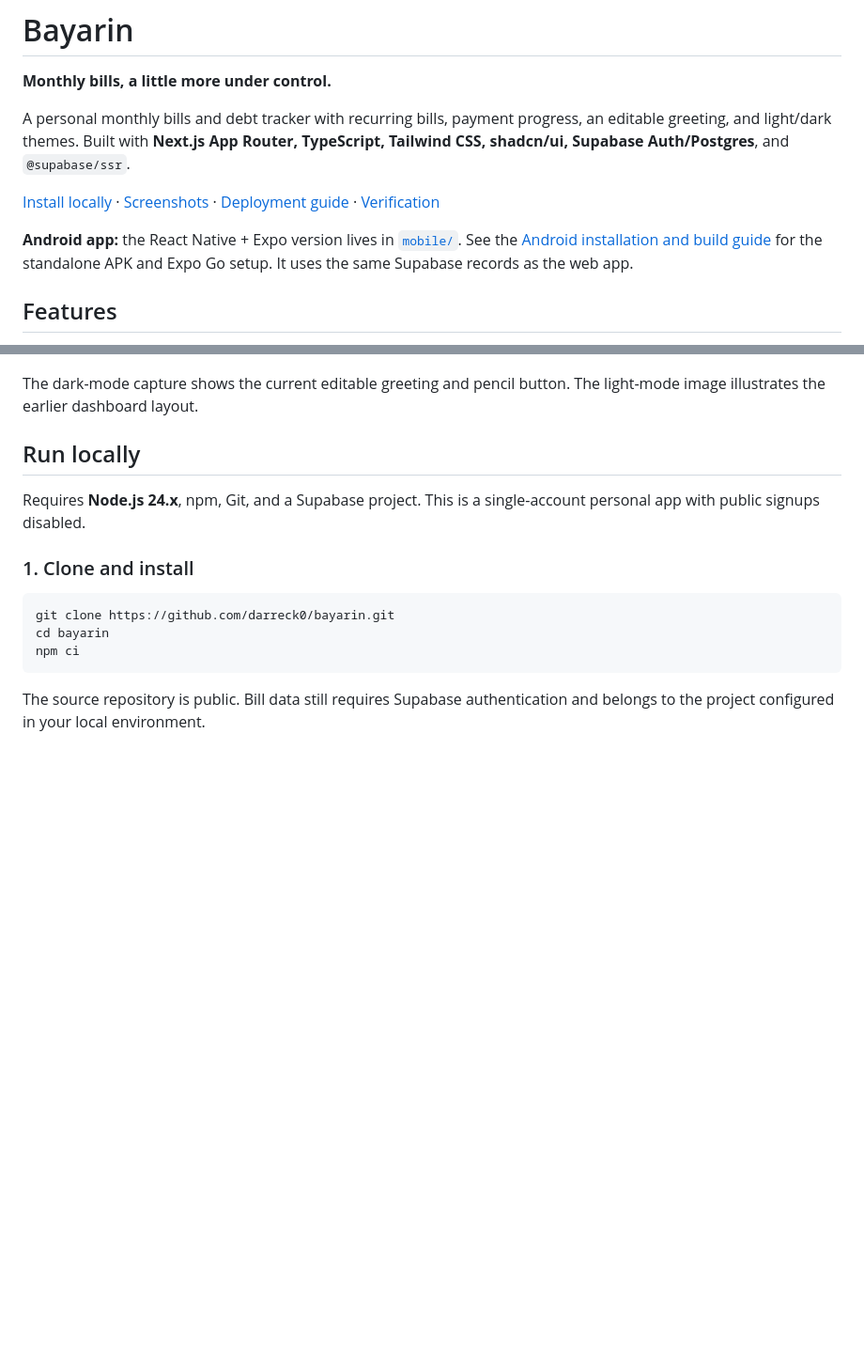
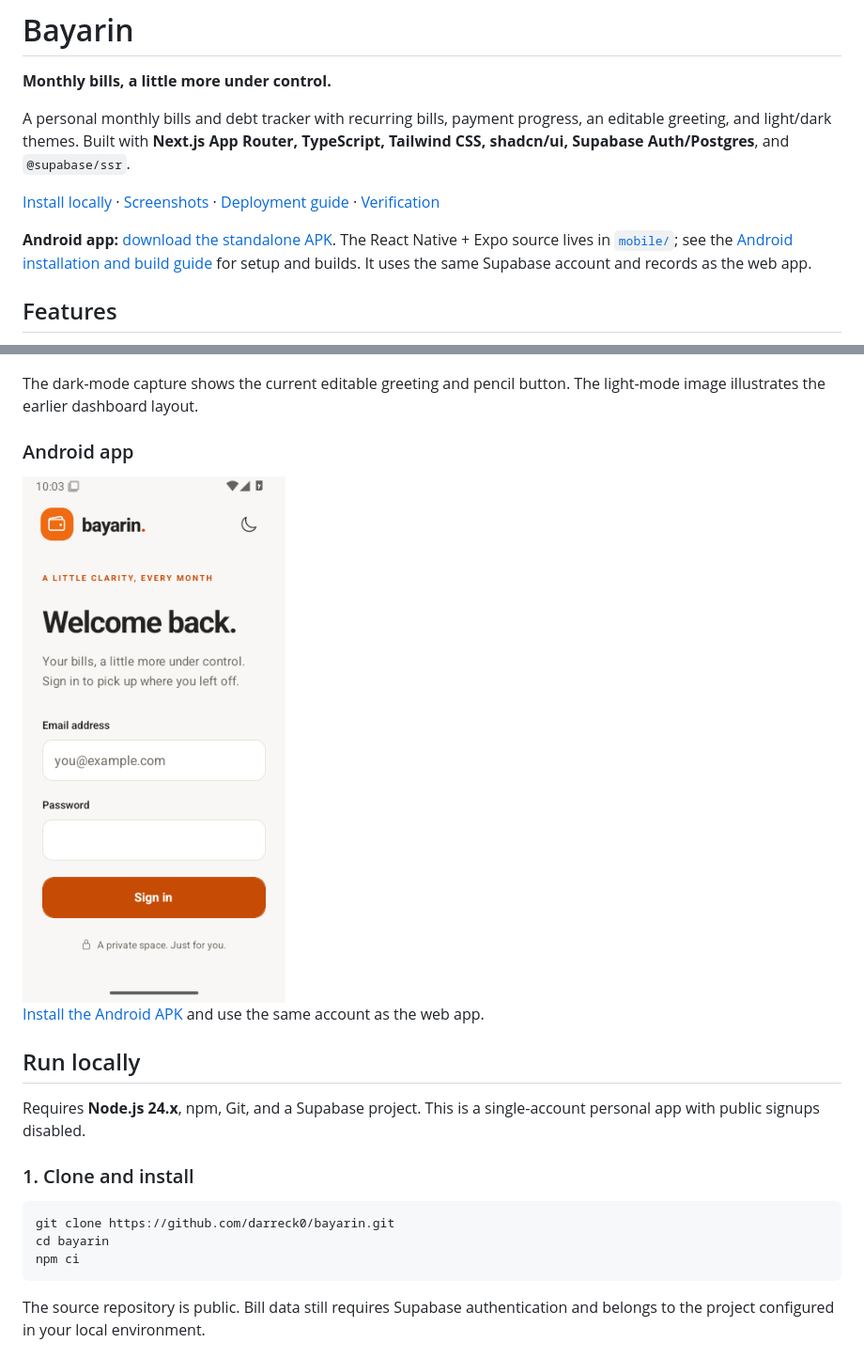
Before and after one commit to darreck0/bayarin, a Markdown page: README.md, 2 parts joined by grey strips. Shown: that part at 94% size. Drawn GitHub-style; pictures changed too: docs/screenshots/android-login.png (added); blank space fills up the shorter version.

```diff
--- a/README.md
+++ b/README.md
@@ -8,7 +8,7 @@ A personal monthly bills and debt tracker with recurring bills, payment progress
 
 [Install locally](#run-locally) · [Screenshots](#screenshots) · [Deployment guide](DEPLOY.md) · [Verification](CHECKS.md)
 
-**Android app:** the React Native + Expo version lives in [`mobile/`](mobile/). See the [Android installation and build guide](mobile/README.md) for the standalone APK and Expo Go setup. It uses the same Supabase records as the web app.
+**Android app:** [download the standalone APK](https://github.com/darreck0/bayarin/releases/tag/android-v1.0.0). The React Native + Expo source lives in [`mobile/`](mobile/); see the [Android installation and build guide](mobile/README.md) for setup and builds. It uses the same Supabase account and records as the web app.
 
 ## Features
 
@@ -32,6 +32,12 @@ A personal monthly bills and debt tracker with recurring bills, payment progress
 ![Bayarin desktop dashboard in dark mode with an editable greeting](docs/screenshots/desktop-dark.png)
 
 The dark-mode capture shows the current editable greeting and pencil button. The light-mode image illustrates the earlier dashboard layout.
+
+### Android app
+
+<img src="docs/screenshots/android-login.png" alt="Bayarin standalone Android login screen captured from the release APK on an Android emulator" width="320" />
+
+[Install the Android APK](https://github.com/darreck0/bayarin/releases/tag/android-v1.0.0) and use the same account as the web app.
 
 ## Run locally
 
```
Also changed, not shown: CHECKS.md (+13 -0 lines), mobile/README.md (+6 -2 lines).
